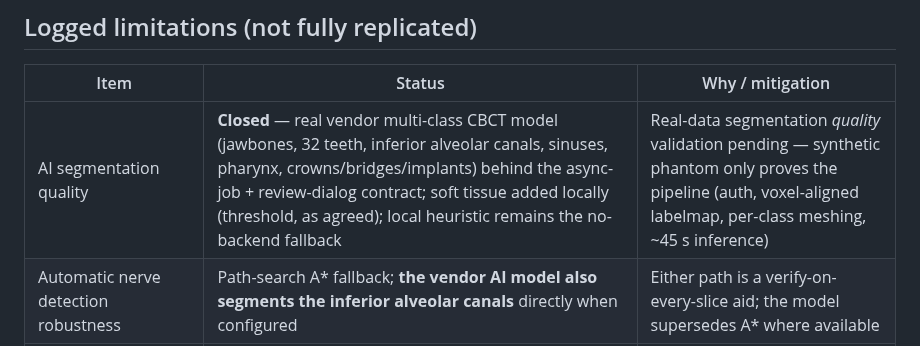
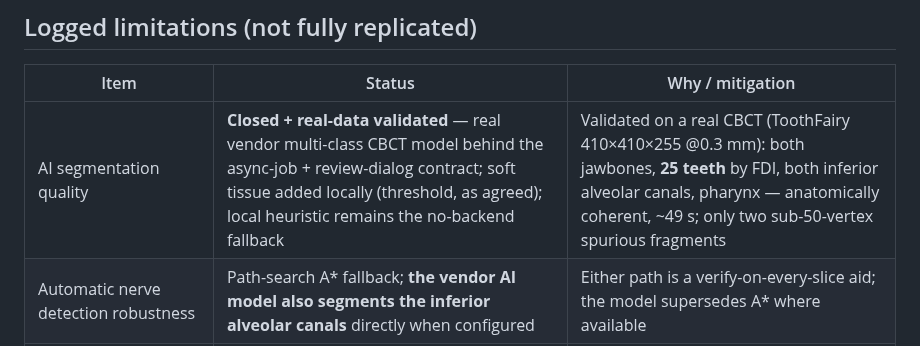
Before and after one commit to wOOL/cdx, a Markdown page: docs/manual/GAPS.md, the part around the change. Rendered like a GitHub page.

```diff
--- a/docs/manual/GAPS.md
+++ b/docs/manual/GAPS.md
@@ -32,7 +32,7 @@ in-view measurement examples figure (§7.3).
 
 | Item | Status | Why / mitigation |
 |------|--------|------------------|
-| AI segmentation quality | **Closed** — real vendor multi-class CBCT model (jawbones, 32 teeth, inferior alveolar canals, sinuses, pharynx, crowns/bridges/implants) behind the async-job + review-dialog contract; soft tissue added locally (threshold, as agreed); local heuristic remains the no-backend fallback | Real-data segmentation *quality* validation pending — synthetic phantom only proves the pipeline (auth, voxel-aligned labelmap, per-class meshing, ~45 s inference) |
+| AI segmentation quality | **Closed + real-data validated** — real vendor multi-class CBCT model behind the async-job + review-dialog contract; soft tissue added locally (threshold, as agreed); local heuristic remains the no-backend fallback | Validated on a real CBCT (ToothFairy 410×410×255 @0.3 mm): both jawbones, **25 teeth** by FDI, both inferior alveolar canals, pharynx — anatomically coherent, ~49 s; only two sub-50-vertex spurious fragments |
 | Automatic nerve detection robustness | Path-search A* fallback; **the vendor AI model also segments the inferior alveolar canals** directly when configured | Either path is a verify-on-every-slice aid; the model supersedes A* where available |
 | Live two-way CAD session (Synergy) | **Closed** — embedded Chili3D at `/cad` with postMessage bridge (load anatomy, return design); regression scripts/test-cad-bridge.ts | Both applications share one browser session and one backend |
 | Scan-template (radiographic template) double-scan calibration markers | **Closed** — automatic marker detection (spheres + gutta-percha blobs, artifact rejection) with RANSAC correspondence and review dialog (§6.4); synthetic validation 0.011–0.021 mm RMS (scripts/test-template-match.ts) | Real-data validation pending — clinical dual-scan pairs requested from the project owner |
```
Also changed, not shown: docs/manual/06-expert-planning.md (+3 -1 lines), docs/manual/img/ai-segmentation-result.png (added), docs/manual/img/ai-segmentation.png.
